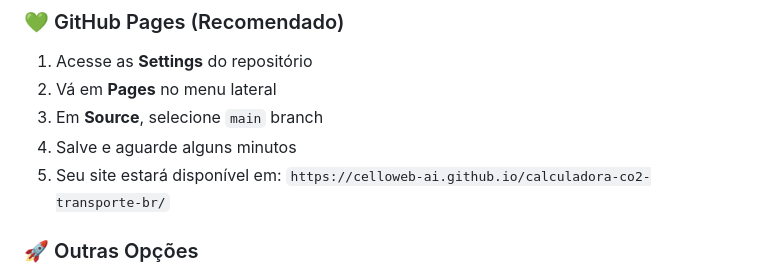
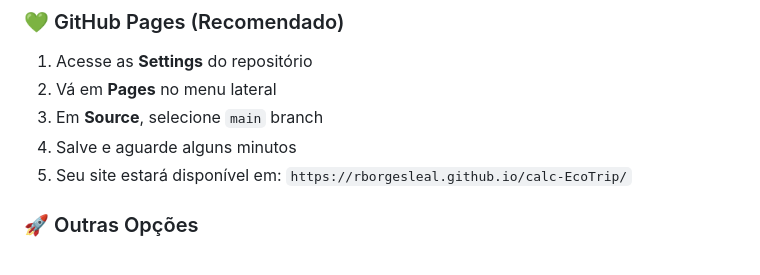
Before and after one commit to rborgesleal/calc-EcoTrip, a Markdown page: README.md, the part around the change. Rendered like a GitHub page.

Commit message:
Feat: Update 2 README.md

```diff
--- a/README.md
+++ b/README.md
@@ -125,7 +125,7 @@ python -m http.server 8000
 2. Vá em **Pages** no menu lateral
 3. Em **Source**, selecione `main` branch
 4. Salve e aguarde alguns minutos
-5. Seu site estará disponível em: `https://celloweb-ai.github.io/calculadora-co2-transporte-br/`
+5. Seu site estará disponível em: `https://rborgesleal.github.io/calc-EcoTrip/`
 
 ### 🚀 Outras Opções
 
```
